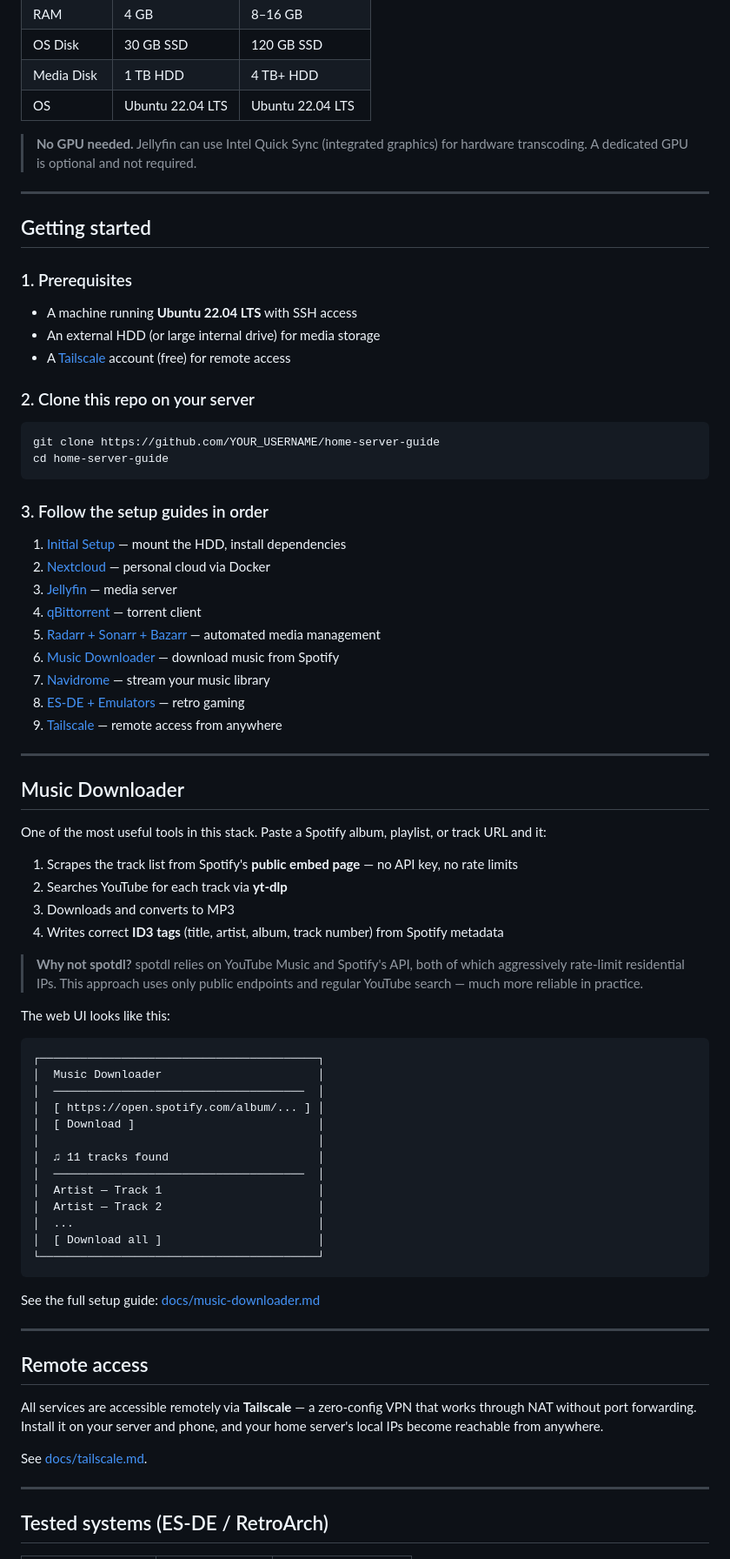
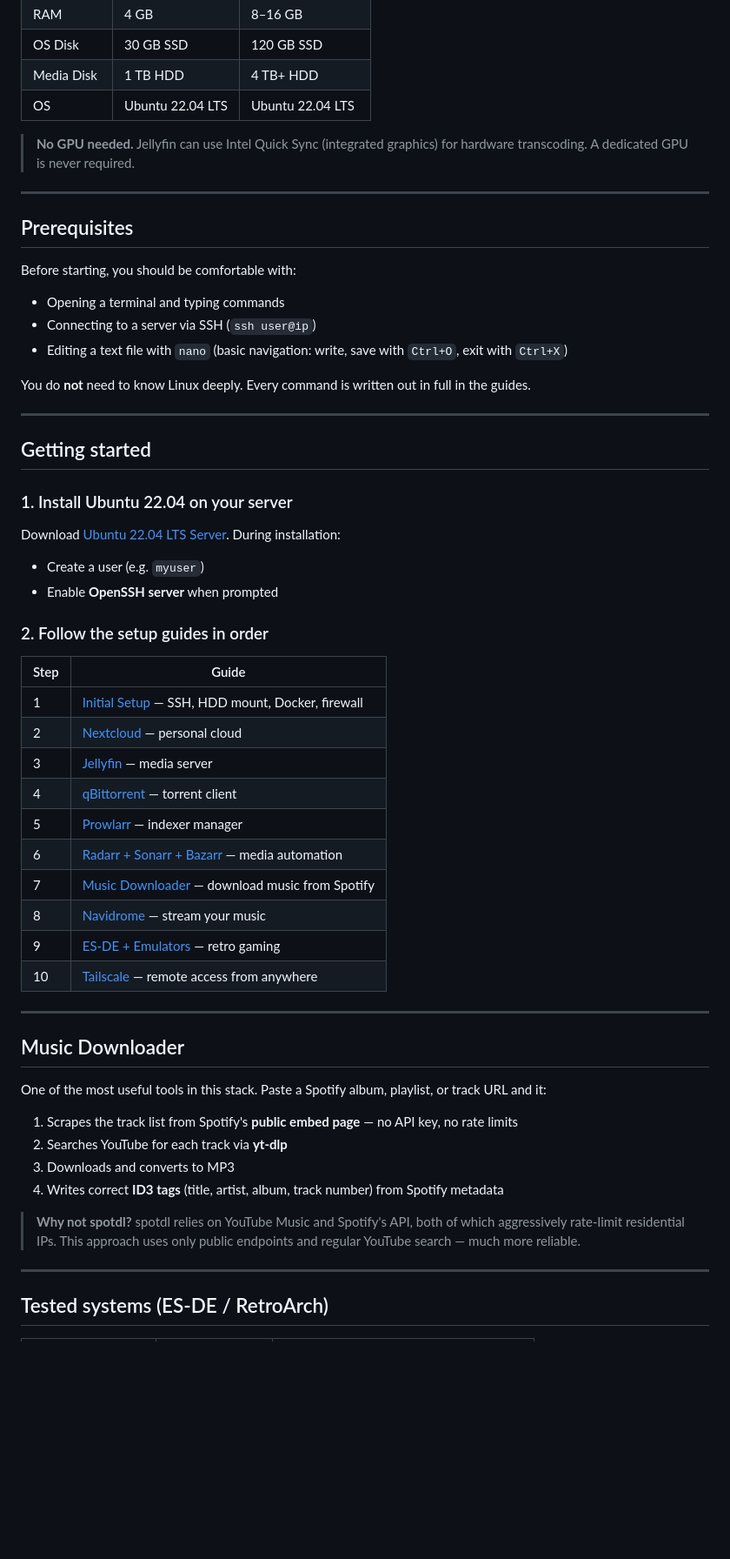
Before and after one commit to rafaeldr5150/HomeCore, a Markdown page: README.md, the part around one of its changes. Shown at 87% size. Drawn GitHub-style; blank space fills up the shorter version.

````diff
--- a/README.md
+++ b/README.md
@@ -60,36 +108,43 @@ This guide was built and tested on a **2012 Mac Mini** (Intel Core i5, 16GB RAM,
 | Media Disk | 1 TB HDD | 4 TB+ HDD |
 | OS | Ubuntu 22.04 LTS | Ubuntu 22.04 LTS |
 
-> **No GPU needed.** Jellyfin can use Intel Quick Sync (integrated graphics) for hardware transcoding. A dedicated GPU is optional and not required.
+> **No GPU needed.** Jellyfin can use Intel Quick Sync (integrated graphics) for hardware transcoding. A dedicated GPU is never required.
+
+---
+
+## Prerequisites
+
+Before starting, you should be comfortable with:
+- Opening a terminal and typing commands
+- Connecting to a server via SSH (`ssh user@ip`)
+- Editing a text file with `nano` (basic navigation: write, save with `Ctrl+O`, exit with `Ctrl+X`)
+
+You do **not** need to know Linux deeply. Every command is written out in full in the guides.
 
 ---
 
 ## Getting started
 
-### 1. Prerequisites
+### 1. Install Ubuntu 22.04 on your server
 
-- A machine running **Ubuntu 22.04 LTS** with SSH access
-- An external HDD (or large internal drive) for media storage
-- A [Tailscale](https://tailscale.com) account (free) for remote access
+Download [Ubuntu 22.04 LTS Server](https://ubuntu.com/download/server). During installation:
+- Create a user (e.g. `myuser`)
+- Enable **OpenSSH server** when prompted
 
-### 2. Clone this repo on your server
+### 2. Follow the setup guides in order
 
-```bash
-git clone https://github.com/YOUR_USERNAME/home-server-guide
-cd home-server-guide
-```
-
-### 3. Follow the setup guides in order
-
-1. [Initial Setup](docs/initial-setup.md) — mount the HDD, install dependencies
-2. [Nextcloud](docs/nextcloud.md) — personal cloud via Docker
-3. [Jellyfin](docs/jellyfin.md) — media server
-4. [qBittorrent](docs/qbittorrent.md) — torrent client
-5. [Radarr + Sonarr + Bazarr](docs/radarr-sonarr-bazarr.md) — automated media management
-6. [Music Downloader](docs/music-downloader.md) — download music from Spotify
-7. [Navidrome](docs/navidrome.md) — stream your music library
-8. [ES-DE + Emulators](docs/es-de.md) — retro gaming
-9. [Tailscale](docs/tailscale.md) — remote access from anywhere
+| Step | Guide |
+|---|---|
+| 1 | [Initial Setup](docs/initial-setup.md) — SSH, HDD mount, Docker, firewall |
+| 2 | [Nextcloud](docs/nextcloud.md) — personal cloud |
+| 3 | [Jellyfin](docs/jellyfin.md) — media server |
+| 4 | [qBittorrent](docs/qbittorrent.md) — torrent client |
+| 5 | [Prowlarr](docs/prowlarr.md) — indexer manager |
+| 6 | [Radarr + Sonarr + Bazarr](docs/radarr-sonarr-bazarr.md) — media automation |
+| 7 | [Music Downloader](docs/music-downloader.md) — download music from Spotify |
+| 8 | [Navidrome](docs/navidrome.md) — stream your music |
+| 9 | [ES-DE + Emulators](docs/es-de.md) — retro gaming |
+| 10 | [Tailscale](docs/tailscale.md) — remote access from anywhere |
 
 ---
 
@@ -102,35 +157,7 @@ One of the most useful tools in this stack. Paste a Spotify album, playlist, or
 3. Downloads and converts to MP3
 4. Writes correct **ID3 tags** (title, artist, album, track number) from Spotify metadata
 
-> **Why not spotdl?** spotdl relies on YouTube Music and Spotify's API, both of which aggressively rate-limit residential IPs. This approach uses only public endpoints and regular YouTube search — much more reliable in practice.
-
-The web UI looks like this:
-
-```
-┌─────────────────────────────────────────┐
-│  Music Downloader                       │
-│  ─────────────────────────────────────  │
-│  [ https://open.spotify.com/album/... ] │
-│  [ Download ]                           │
-│                                         │
-│  ♫ 11 tracks found                      │
-│  ─────────────────────────────────────  │
-│  Artist — Track 1                       │
-│  Artist — Track 2                       │
-│  ...                                    │
-│  [ Download all ]                       │
-└─────────────────────────────────────────┘
-```
-
-See the full setup guide: [docs/music-downloader.md](docs/music-downloader.md)
-
----
-
-## Remote access
-
-All services are accessible remotely via **Tailscale** — a zero-config VPN that works through NAT without port forwarding. Install it on your server and phone, and your home server's local IPs become reachable from anywhere.
-
-See [docs/tailscale.md](docs/tailscale.md).
+> **Why not spotdl?** spotdl relies on YouTube Music and Spotify's API, both of which aggressively rate-limit residential IPs. This approach uses only public endpoints and regular YouTube search — much more reliable.
 
 ---
 
````
Also changed, not shown: other parts of README.md (+93 -40 lines).
